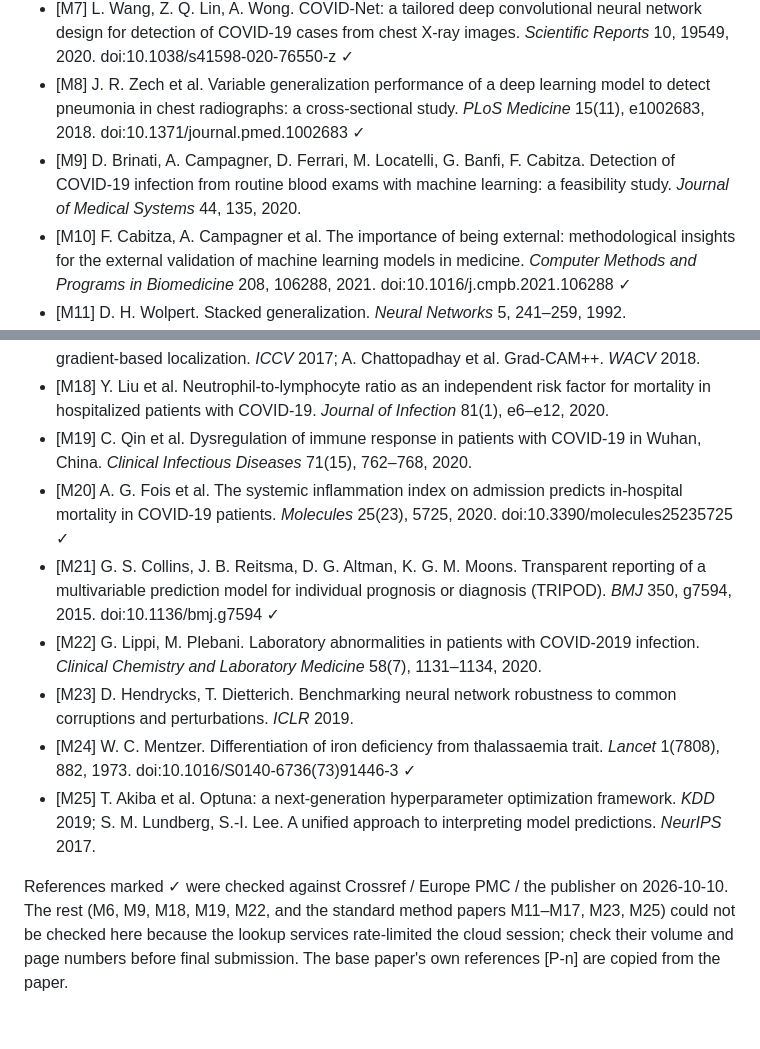
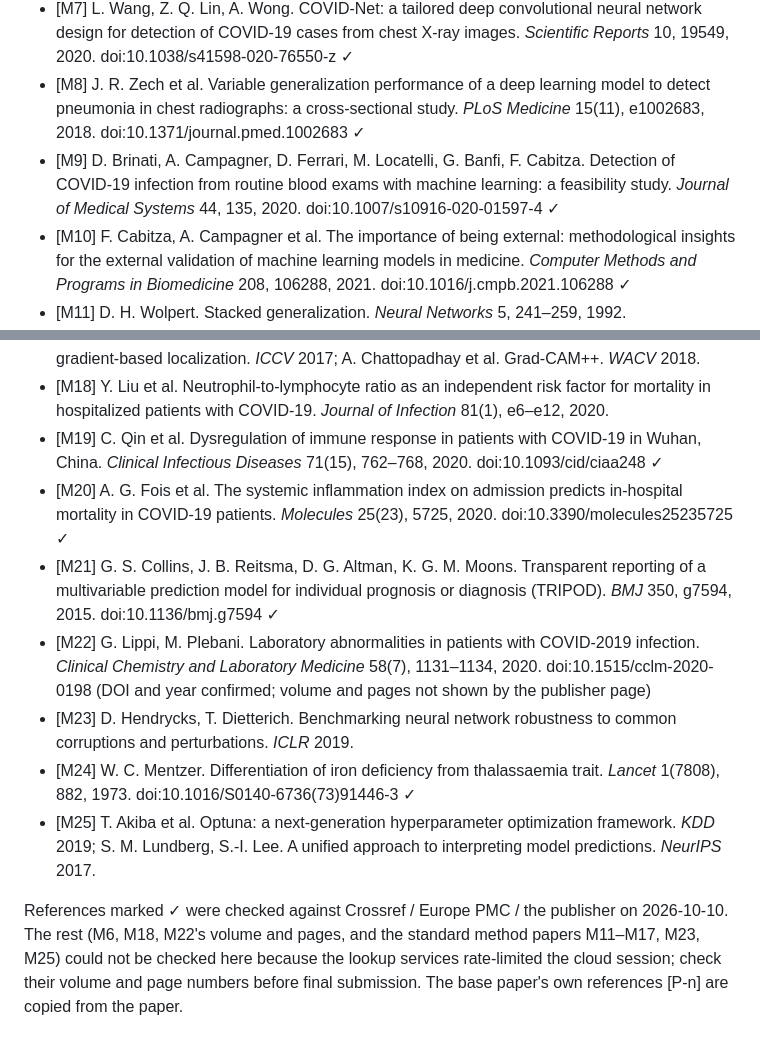
Before and after one commit to CSDeeraj/ML-Capstone-Phase-3, a Markdown page: docs/LITERATURE.md, 2 parts joined by grey strips. GitHub-like rendering.

Commit message:
Verify Brinati and Qin references, add Lippi DOI
Co-Authored-By: Claude Opus 5.5 (1M context) <noreply@anthropic.com>
Claude-Session: https://claude.ai/code/session_01CW36HjB9XF4tv86WSeseFg

```diff
--- a/docs/LITERATURE.md
+++ b/docs/LITERATURE.md
@@ -118,7 +118,7 @@ We keep the paper's data, preprocessing, CNN and the seven blood models exactly.
 * [M6] G. Maguolo, L. Nanni. A critic evaluation of methods for COVID‑19 automatic detection from X‑ray images. *Information Fusion* 76, 1–7, 2021.
 * [M7] L. Wang, Z. Q. Lin, A. Wong. COVID‑Net: a tailored deep convolutional neural network design for detection of COVID‑19 cases from chest X‑ray images. *Scientific Reports* 10, 19549, 2020. doi:10.1038/s41598-020-76550-z ✓
 * [M8] J. R. Zech et al. Variable generalization performance of a deep learning model to detect pneumonia in chest radiographs: a cross‑sectional study. *PLoS Medicine* 15(11), e1002683, 2018. doi:10.1371/journal.pmed.1002683 ✓
-* [M9] D. Brinati, A. Campagner, D. Ferrari, M. Locatelli, G. Banfi, F. Cabitza. Detection of COVID‑19 infection from routine blood exams with machine learning: a feasibility study. *Journal of Medical Systems* 44, 135, 2020.
+* [M9] D. Brinati, A. Campagner, D. Ferrari, M. Locatelli, G. Banfi, F. Cabitza. Detection of COVID‑19 infection from routine blood exams with machine learning: a feasibility study. *Journal of Medical Systems* 44, 135, 2020. doi:10.1007/s10916-020-01597-4 ✓
 * [M10] F. Cabitza, A. Campagner et al. The importance of being external: methodological insights for the external validation of machine learning models in medicine. *Computer Methods and Programs in Biomedicine* 208, 106288, 2021. doi:10.1016/j.cmpb.2021.106288 ✓
 * [M11] D. H. Wolpert. Stacked generalization. *Neural Networks* 5, 241–259, 1992.
 * [M12] C. Guo, G. Pleiss, Y. Sun, K. Q. Weinberger. On calibration of modern neural networks. *ICML* 2017.
@@ -128,12 +128,12 @@ We keep the paper's data, preprocessing, CNN and the seven blood models exactly.
 * [M16] J. Hu, L. Shen, G. Sun. Squeeze‑and‑excitation networks. *CVPR* 2018.
 * [M17] R. R. Selvaraju et al. Grad‑CAM: visual explanations from deep networks via gradient‑based localization. *ICCV* 2017; A. Chattopadhay et al. Grad‑CAM++. *WACV* 2018.
 * [M18] Y. Liu et al. Neutrophil‑to‑lymphocyte ratio as an independent risk factor for mortality in hospitalized patients with COVID‑19. *Journal of Infection* 81(1), e6–e12, 2020.
-* [M19] C. Qin et al. Dysregulation of immune response in patients with COVID‑19 in Wuhan, China. *Clinical Infectious Diseases* 71(15), 762–768, 2020.
+* [M19] C. Qin et al. Dysregulation of immune response in patients with COVID‑19 in Wuhan, China. *Clinical Infectious Diseases* 71(15), 762–768, 2020. doi:10.1093/cid/ciaa248 ✓
 * [M20] A. G. Fois et al. The systemic inflammation index on admission predicts in‑hospital mortality in COVID‑19 patients. *Molecules* 25(23), 5725, 2020. doi:10.3390/molecules25235725 ✓
 * [M21] G. S. Collins, J. B. Reitsma, D. G. Altman, K. G. M. Moons. Transparent reporting of a multivariable prediction model for individual prognosis or diagnosis (TRIPOD). *BMJ* 350, g7594, 2015. doi:10.1136/bmj.g7594 ✓
-* [M22] G. Lippi, M. Plebani. Laboratory abnormalities in patients with COVID‑2019 infection. *Clinical Chemistry and Laboratory Medicine* 58(7), 1131–1134, 2020.
+* [M22] G. Lippi, M. Plebani. Laboratory abnormalities in patients with COVID‑2019 infection. *Clinical Chemistry and Laboratory Medicine* 58(7), 1131–1134, 2020. doi:10.1515/cclm-2020-0198 (DOI and year confirmed; volume and pages not shown by the publisher page)
 * [M23] D. Hendrycks, T. Dietterich. Benchmarking neural network robustness to common corruptions and perturbations. *ICLR* 2019.
 * [M24] W. C. Mentzer. Differentiation of iron deficiency from thalassaemia trait. *Lancet* 1(7808), 882, 1973. doi:10.1016/S0140-6736(73)91446-3 ✓
 * [M25] T. Akiba et al. Optuna: a next‑generation hyperparameter optimization framework. *KDD* 2019; S. M. Lundberg, S.‑I. Lee. A unified approach to interpreting model predictions. *NeurIPS* 2017.
 
-References marked ✓ were checked against Crossref / Europe PMC / the publisher on 2026‑10‑10. The rest (M6, M9, M18, M19, M22, and the standard method papers M11–M17, M23, M25) could not be checked here because the lookup services rate‑limited the cloud session; check their volume and page numbers before final submission. The base paper's own references [P‑n] are copied from the paper.
+References marked ✓ were checked against Crossref / Europe PMC / the publisher on 2026‑10‑10. The rest (M6, M18, M22's volume and pages, and the standard method papers M11–M17, M23, M25) could not be checked here because the lookup services rate‑limited the cloud session; check their volume and page numbers before final submission. The base paper's own references [P‑n] are copied from the paper.
```
